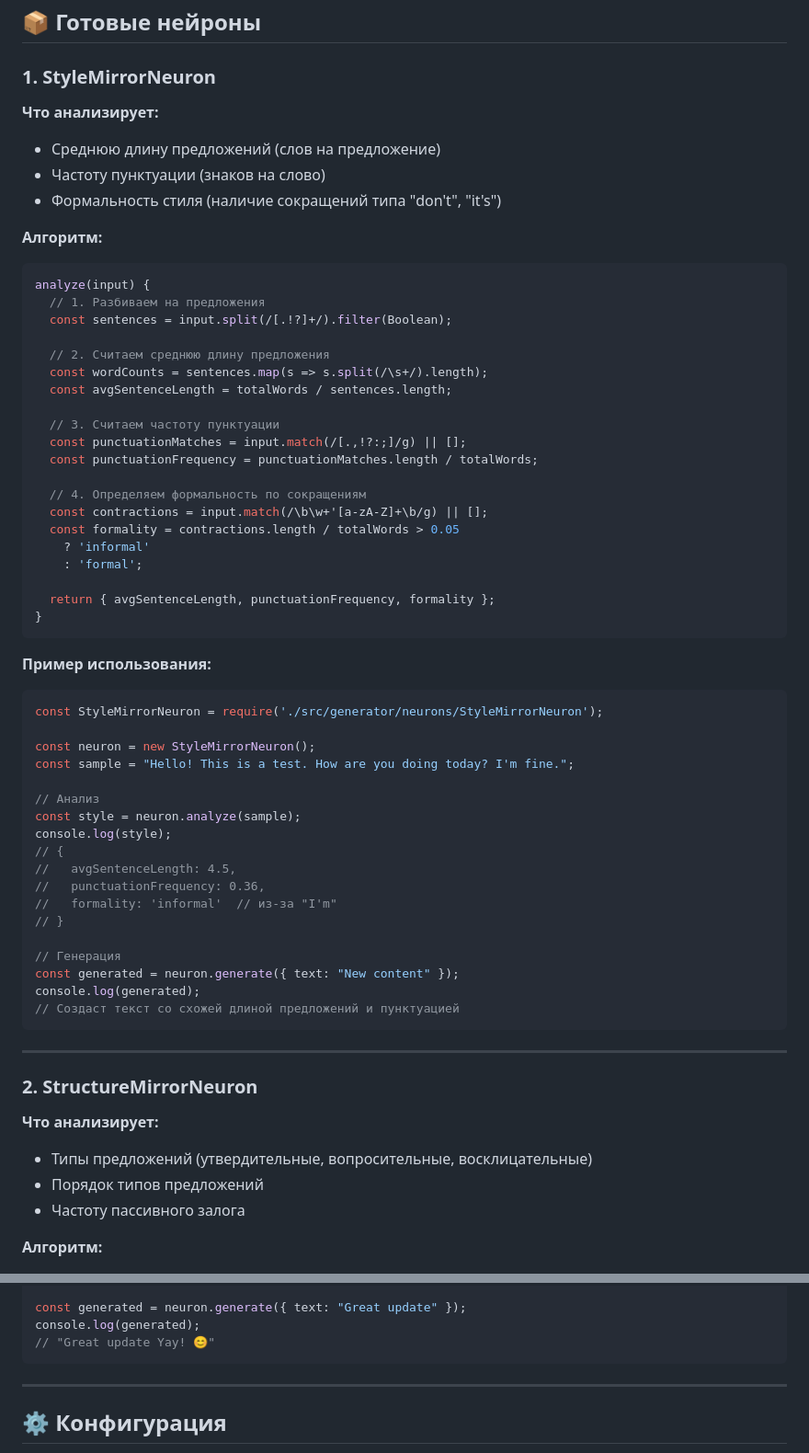
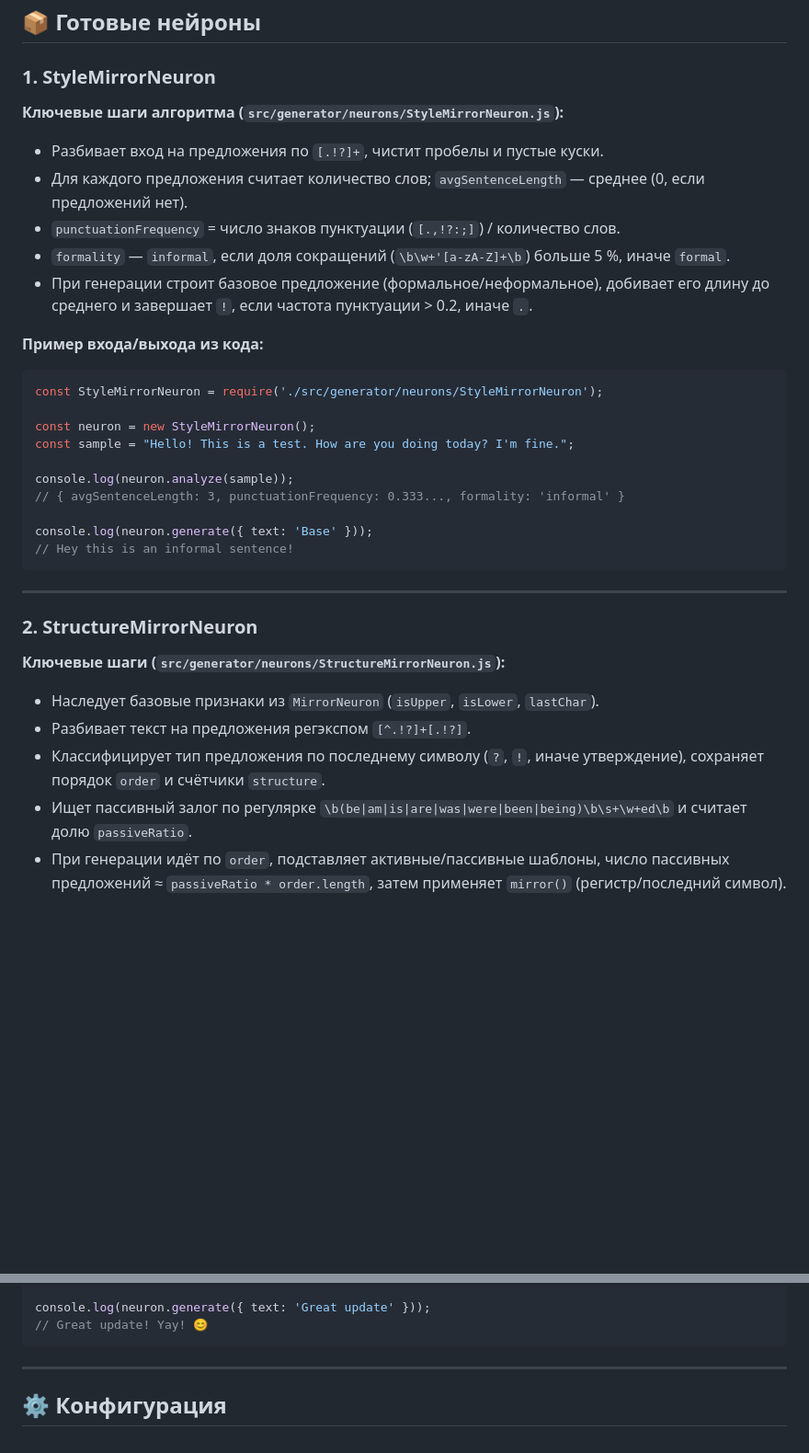
Before and after one commit to redvampir/sofia-memory-plugin, a Markdown page: docs/mirror-neurons.md, 2 parts joined by grey strips. Shown: that part at 92% size. Rendered like a GitHub page; blank space fills up the shorter version.

````diff
--- a/docs/mirror-neurons.md
+++ b/docs/mirror-neurons.md
@@ -30,37 +35,15 @@ Mirror Neurons — это модульные компоненты для ана
 
 ### 1. StyleMirrorNeuron
 
-**Что анализирует:**
-- Среднюю длину предложений (слов на предложение)
-- Частоту пунктуации (знаков на слово)
-- Формальность стиля (наличие сокращений типа "don't", "it's")
+**Ключевые шаги алгоритма (`src/generator/neurons/StyleMirrorNeuron.js`):**
 
-**Алгоритм:**
+- Разбивает вход на предложения по `[.!?]+`, чистит пробелы и пустые куски.
+- Для каждого предложения считает количество слов; `avgSentenceLength` — среднее (0, если предложений нет).
+- `punctuationFrequency` = число знаков пунктуации (`[.,!?:;]`) / количество слов.
+- `formality` — `informal`, если доля сокращений (`\b\w+'[a-zA-Z]+\b`) больше 5 %, иначе `formal`.
+- При генерации строит базовое предложение (формальное/неформальное), добивает его длину до среднего и завершает `!`, если частота пунктуации > 0.2, иначе `.`.
 
-```javascript
-analyze(input) {
-  // 1. Разбиваем на предложения
-  const sentences = input.split(/[.!?]+/).filter(Boolean);
-
-  // 2. Считаем среднюю длину предложения
-  const wordCounts = sentences.map(s => s.split(/\s+/).length);
-  const avgSentenceLength = totalWords / sentences.length;
-
-  // 3. Считаем частоту пунктуации
-  const punctuationMatches = input.match(/[.,!?:;]/g) || [];
-  const punctuationFrequency = punctuationMatches.length / totalWords;
-
-  // 4. Определяем формальность по сокращениям
-  const contractions = input.match(/\b\w+'[a-zA-Z]+\b/g) || [];
-  const formality = contractions.length / totalWords > 0.05
-    ? 'informal'
-    : 'formal';
-
-  return { avgSentenceLength, punctuationFrequency, formality };
-}
-```
-
-**Пример использования:**
+**Пример входа/выхода из кода:**
 
 ```javascript
 const StyleMirrorNeuron = require('./src/generator/neurons/StyleMirrorNeuron');
@@ -68,29 +51,22 @@ const StyleMirrorNeuron = require('./src/generator/neurons/StyleMirrorNeuron');
 const neuron = new StyleMirrorNeuron();
 const sample = "Hello! This is a test. How are you doing today? I'm fine.";
 
-// Анализ
-const style = neuron.analyze(sample);
-console.log(style);
-// {
-//   avgSentenceLength: 4.5,
-//   punctuationFrequency: 0.36,
-//   formality: 'informal'  // из-за "I'm"
-// }
+console.log(neuron.analyze(sample));
+// { avgSentenceLength: 3, punctuationFrequency: 0.333..., formality: 'informal' }
 
-// Генерация
-const generated = neuron.generate({ text: "New content" });
-console.log(generated);
-// Создаст текст со схожей длиной предложений и пунктуацией
+console.log(neuron.generate({ text: 'Base' }));
+// Hey this is an informal sentence!
 ```
 
 ---
 
 ### 2. StructureMirrorNeuron
 
-**Что анализирует:**
-- Типы предложений (утвердительные, вопросительные, восклицательные)
-- Порядок типов предложений
-- Частоту пассивного залога
+**Ключевые шаги (`src/generator/neurons/StructureMirrorNeuron.js`):**
 
-**Алгоритм:**
+- Наследует базовые признаки из `MirrorNeuron` (`isUpper`, `isLower`, `lastChar`).
+- Разбивает текст на предложения регэкспом `[^.!?]+[.!?]`.
+- Классифицирует тип предложения по последнему символу (`?`, `!`, иначе утверждение), сохраняет порядок `order` и счётчики `structure`.
+- Ищет пассивный залог по регулярке `\b(be|am|is|are|was|were|been|being)\b\s+\w+ed\b` и считает долю `passiveRatio`.
+- При генерации идёт по `order`, подставляет активные/пассивные шаблоны, число пассивных предложений ≈ `passiveRatio * order.length`, затем применяет `mirror()` (регистр/последний символ).
 
@@ -192,7 +115,6 @@ console.log(emotion);
 
-const generated = neuron.generate({ text: "Great update" });
-console.log(generated);
-// "Great update Yay! 😊"
+console.log(neuron.generate({ text: 'Great update' }));
+// Great update! Yay! 😊
 ```
 
 ---
````
Also changed, not shown: other parts of docs/mirror-neurons.md (+38 -139 lines), README.md (+4 -0 lines), docs/custom-neuron-tutorial.md (added, +88 -0 lines).
